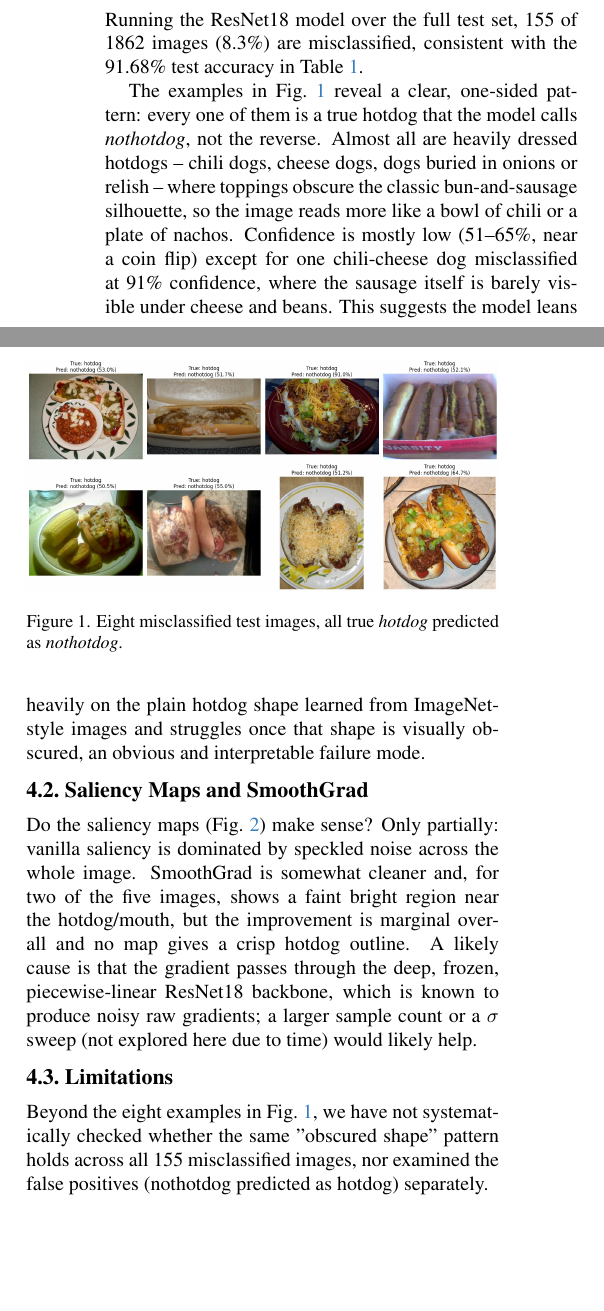
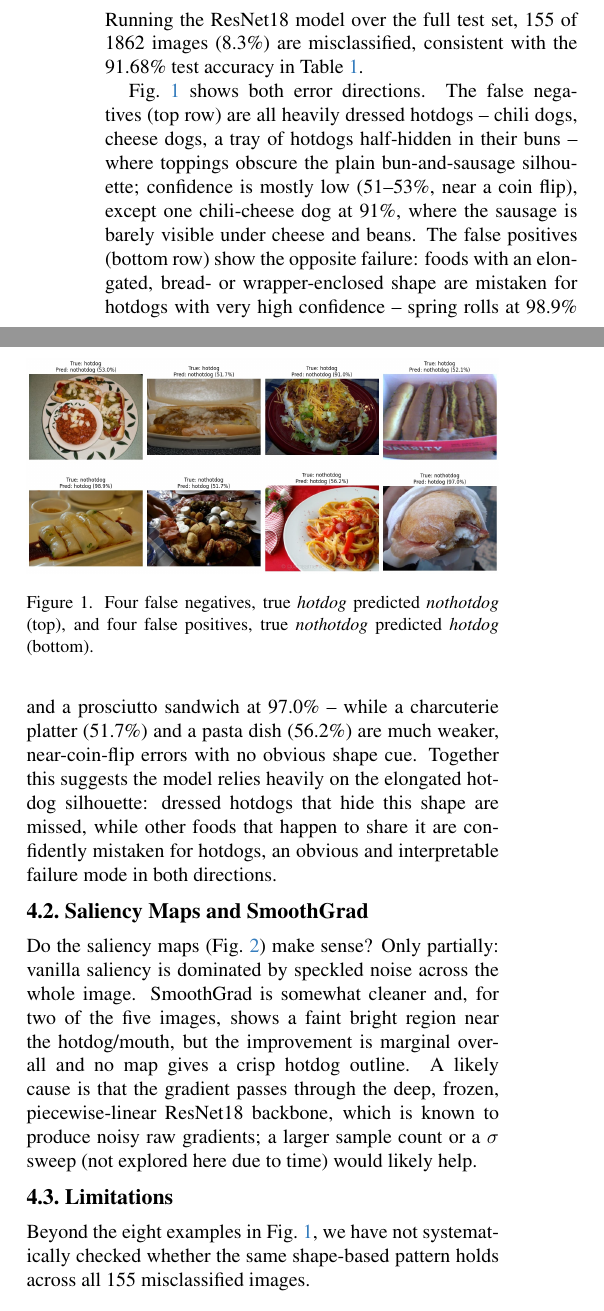
Before and after one commit to aleksanderduus/CruzDuus, a LaTeX document (project1_IDLCV/Project_1_report.tex): two parts of the columns of page 2 of 3, joined at a grey line, cut so that both start at the same text, the shorter picture padded with empty space. Compiled offline with pdfLaTeX.

Commit message:
Replace misclassified-images analysis with a balanced sample
The previous 8 examples were all false negatives, an artifact of
taking the first 8 misclassified images in file order (hotdog class
listed first). Now shows 4 false negatives and 4 false positives.
False negatives are dressed hotdogs (chili, cheese) that hide the
plain hotdog shape; false positives are other elongated,
bread-wrapped foods (spring rolls, a sandwich) confidently mistaken
for hotdogs. Rewrites the analysis accordingly.

Co-Authored-By: Claude Fable 5.1 <noreply@anthropic.com>

```diff
--- a/project1_IDLCV/Project_1_report.tex
+++ b/project1_IDLCV/Project_1_report.tex
@@ -116,11 +116,11 @@ Running the ResNet18 model over the full test set, 155 of 1862 images (8.3\%) ar
 \begin{figure}[h]
 \centering
 \includegraphics[width=\linewidth]{misclassified.jpg}
-\caption{Eight misclassified test images, all true \emph{hotdog} predicted as \emph{nothotdog}.}
+\caption{Four false negatives, true \emph{hotdog} predicted \emph{nothotdog} (top), and four false positives, true \emph{nothotdog} predicted \emph{hotdog} (bottom).}
 \label{fig:misclassified}
 \end{figure}
 
-The examples in Fig.~\ref{fig:misclassified} reveal a clear, one-sided pattern: every one of them is a true hotdog that the model calls \emph{nothotdog}, not the reverse. Almost all are heavily dressed hotdogs -- chili dogs, cheese dogs, dogs buried in onions or relish -- where toppings obscure the classic bun-and-sausage silhouette, so the image reads more like a bowl of chili or a plate of nachos. Confidence is mostly low (51--65\%, near a coin flip) except for one chili-cheese dog misclassified at 91\% confidence, where the sausage itself is barely visible under cheese and beans. This suggests the model leans heavily on the plain hotdog shape learned from ImageNet-style images and struggles once that shape is visually obscured, an obvious and interpretable failure mode.
+Fig.~\ref{fig:misclassified} shows both error directions. The false negatives (top row) are all heavily dressed hotdogs -- chili dogs, cheese dogs, a tray of hotdogs half-hidden in their buns -- where toppings obscure the plain bun-and-sausage silhouette; confidence is mostly low (51--53\%, near a coin flip), except one chili-cheese dog at 91\%, where the sausage is barely visible under cheese and beans. The false positives (bottom row) show the opposite failure: foods with an elongated, bread- or wrapper-enclosed shape are mistaken for hotdogs with very high confidence -- spring rolls at 98.9\% and a prosciutto sandwich at 97.0\% -- while a charcuterie platter (51.7\%) and a pasta dish (56.2\%) are much weaker, near-coin-flip errors with no obvious shape cue. Together this suggests the model relies heavily on the elongated hotdog silhouette: dressed hotdogs that hide this shape are missed, while other foods that happen to share it are confidently mistaken for hotdogs, an obvious and interpretable failure mode in both directions.
 
 \subsection{Saliency Maps and SmoothGrad}
 \label{sec:saliency-results}
@@ -136,7 +136,7 @@ Do the saliency maps (Fig.~\ref{fig:saliency}) make sense? Only partially: vanil
 
 \subsection{Limitations}
 
-Beyond the eight examples in Fig.~\ref{fig:misclassified}, we have not systematically checked whether the same "obscured shape" pattern holds across all 155 misclassified images, nor examined the false positives (nothotdog predicted as hotdog) separately.
+Beyond the eight examples in Fig.~\ref{fig:misclassified}, we have not systematically checked whether the same shape-based pattern holds across all 155 misclassified images.
 
 \section{Conclusion}
 \label{sec:conclusion}
```
Also changed, not shown: project1_IDLCV/misclassified.jpg.
